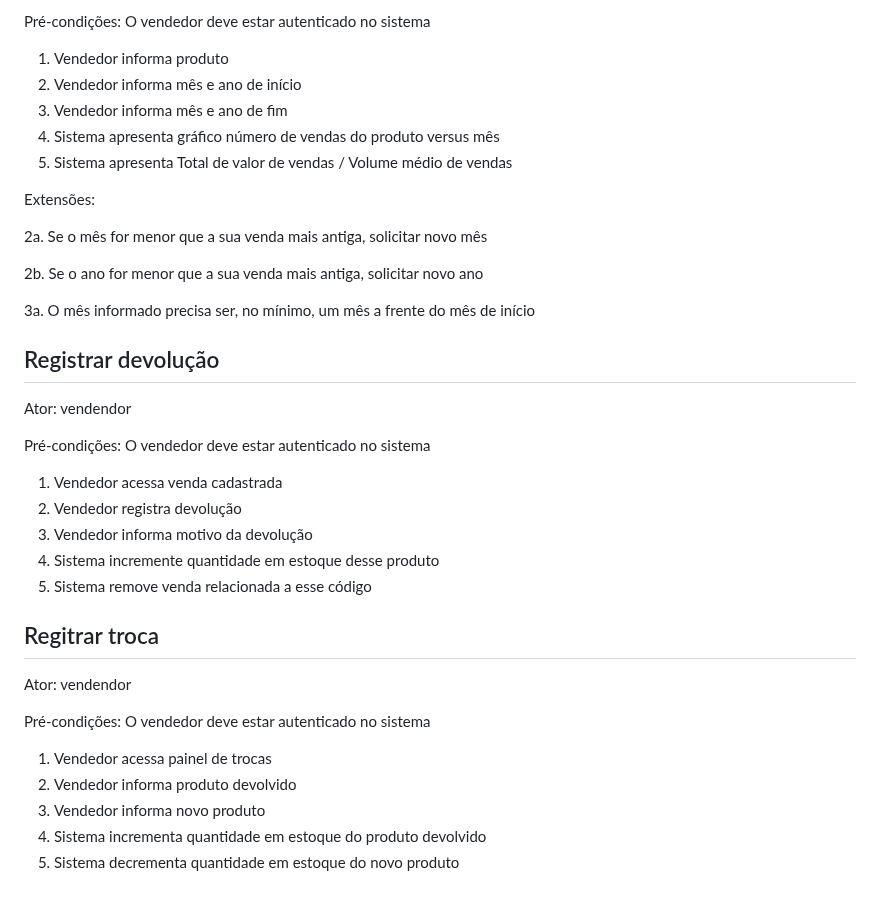
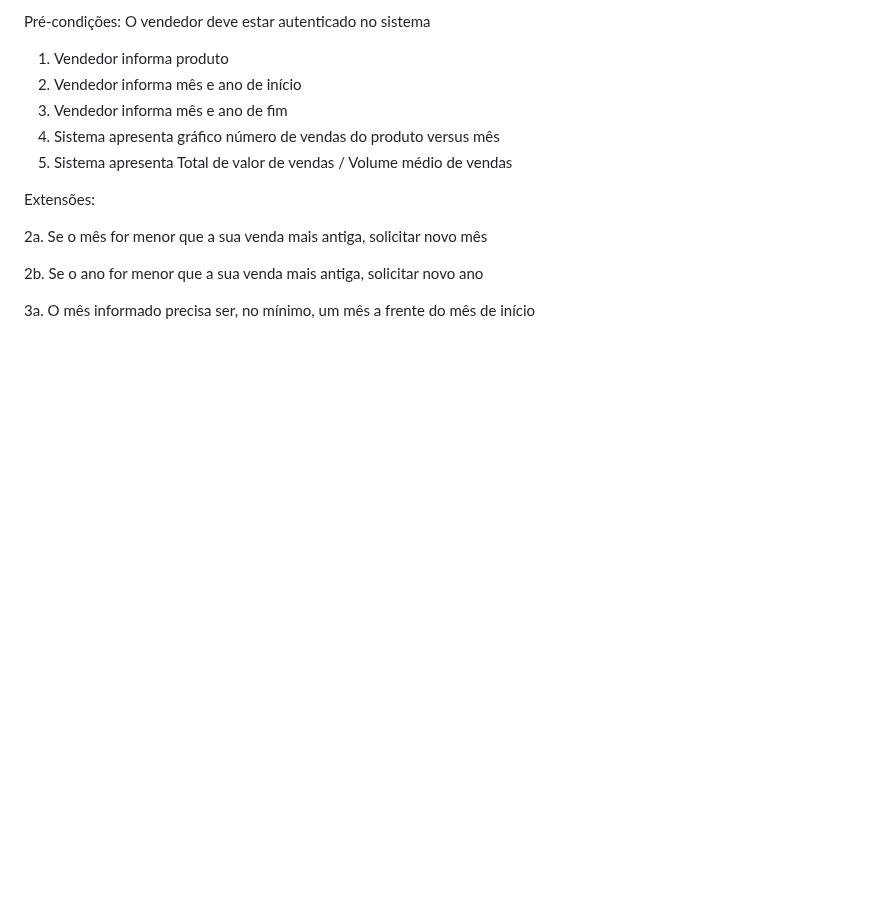
Before and after one commit to raphaelramosds/eimports, a Markdown page: CdU.md, the part around one of its changes. Drawn GitHub-style; blank space fills up the shorter version.

```diff
--- a/CdU.md
+++ b/CdU.md
@@ -105,27 +145,3 @@ Extensões:
 2b. Se o ano for menor que a sua venda mais antiga, solicitar novo ano
 
 3a. O mês informado precisa ser, no mínimo, um mês a frente do mês de início
-
-## Registrar devolução
-
-Ator: vendendor
-
-Pré-condições: O vendedor deve estar autenticado no sistema
-
-1. Vendedor acessa venda cadastrada
-2. Vendedor registra devolução
-3. Vendedor informa motivo da devolução
-4. Sistema incremente quantidade em estoque desse produto
-5. Sistema remove venda relacionada a esse código
-
-## Regitrar troca
-
-Ator: vendendor
-
-Pré-condições: O vendedor deve estar autenticado no sistema
-
-1. Vendedor acessa painel de trocas
-2. Vendedor informa produto devolvido
-3. Vendedor informa novo produto
-4. Sistema incrementa quantidade em estoque do produto devolvido
-5. Sistema decrementa quantidade em estoque do novo produto
```
Also changed, not shown: other parts of CdU.md (+47 -7 lines).
